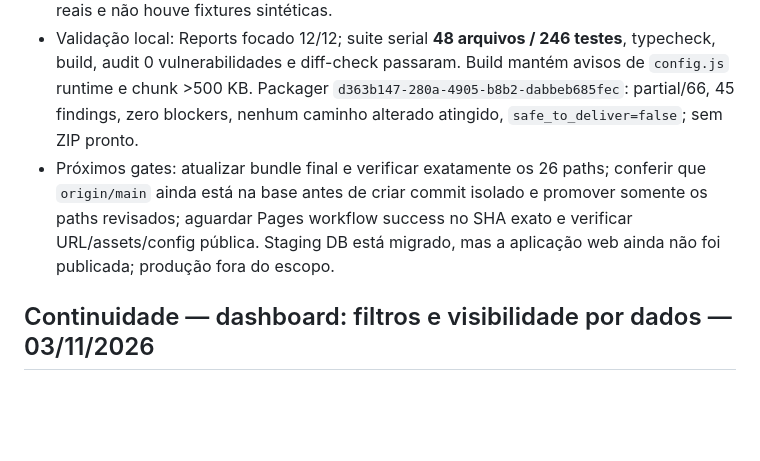
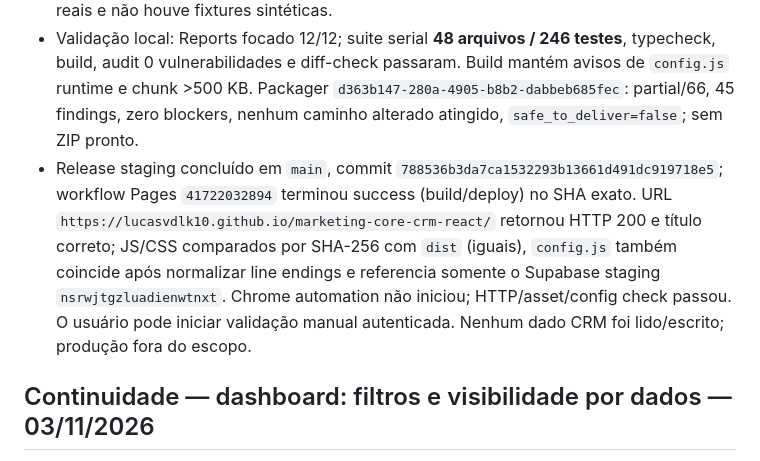
Before and after one commit to Lucasvdlk10/marketing-core-crm-react, a Markdown page: _project_delivery/audit/CONTINUITY.md, the part around the change. Drawn GitHub-style; blank space fills up the shorter version.

```diff
--- a/_project_delivery/audit/CONTINUITY.md
+++ b/_project_delivery/audit/CONTINUITY.md
@@ -23,7 +23,7 @@
 - Migration `20261103140000_reports_analytics_overhaul.sql` foi aplicada exclusivamente no staging validado `nsrwjtgzluadienwtnxt`, com `--skip-vault`. Readback programático confirma ledger **72/72 aligned**, request table/RPC/policies/colunas presentes, RLS ativo, cliente sem INSERT, 10 RPCs com empty search_path e grants esperados, índice parcial e FKs. `db lint --fail-on error` passou sem erros; warnings somente em 4 funções preexistentes.
 - Antes da aplicação persistente, o DDL integral foi executado via Supabase SQL API dentro de uma transação `ROLLBACK` com assertions de catálogo; rollback foi verificado e nenhum dado CRM foi escrito. Nenhum teste de negócio foi executado contra registros reais e não houve fixtures sintéticas.
 - Validação local: Reports focado 12/12; suite serial **48 arquivos / 246 testes**, typecheck, build, audit 0 vulnerabilidades e diff-check passaram. Build mantém avisos de `config.js` runtime e chunk >500 KB. Packager `d363b147-280a-4905-b8b2-dabbeb685fec`: partial/66, 45 findings, zero blockers, nenhum caminho alterado atingido, `safe_to_deliver=false`; sem ZIP pronto.
-- Próximos gates: atualizar bundle final e verificar exatamente os 26 paths; conferir que `origin/main` ainda está na base antes de criar commit isolado e promover somente os paths revisados; aguardar Pages workflow success no SHA exato e verificar URL/assets/config pública. Staging DB está migrado, mas a aplicação web ainda não foi publicada; produção fora do escopo.
+- Release staging concluído em `main`, commit `788536b3da7ca1532293b13661d491dc919718e5`; workflow Pages `41722032894` terminou success (build/deploy) no SHA exato. URL `https://lucasvdlk10.github.io/marketing-core-crm-react/` retornou HTTP 200 e título correto; JS/CSS comparados por SHA-256 com `dist` (iguais), `config.js` também coincide após normalizar line endings e referencia somente o Supabase staging `nsrwjtgzluadienwtnxt`. Chrome automation não iniciou; HTTP/asset/config check passou. O usuário pode iniciar validação manual autenticada. Nenhum dado CRM foi lido/escrito; produção fora do escopo.
 
 ## Continuidade — dashboard: filtros e visibilidade por dados — 03/11/2026
 
```
Also changed, not shown: _project_delivery/audit/AUDIT_CURRENT.md (+1 -1 lines), _project_delivery/audit/CHANGELOG_AUDIT.md (+3 -3 lines).
